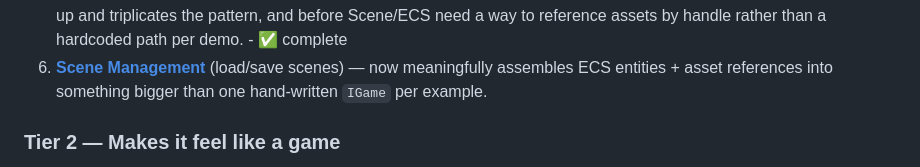
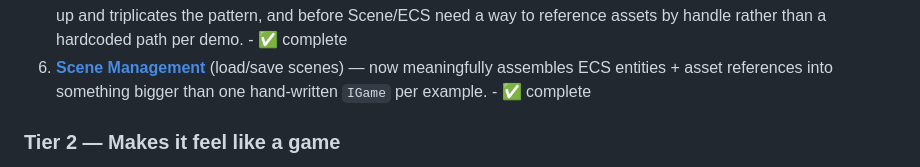
Before and after one commit to lmriccardo/a-simple-game-engine, a Markdown page: docs/roadmap/README.md, the part around the change. Drawn GitHub-style.

Commit message:
docs(roadmap): :memo: Mark Scene Management Phase 1 complete in the summary table
Item 6's own phase doc (06.1-scene-management.md) already says Done with
every task checked; the top-level roadmap summary just hadn't been updated
to match, unlike item 5 (Asset Pipeline) right above it.

Co-Authored-By: Claude Sonnet 5 <noreply@anthropic.com>

```diff
--- a/docs/roadmap/README.md
+++ b/docs/roadmap/README.md
@@ -49,7 +49,7 @@ has its own Phase 1 doc, it's just not scheduled.
    per demo. - ✅ complete
 6. **[Scene Management](phase-1/06.1-scene-management.md)** (load/save scenes) —
    now meaningfully assembles ECS entities + asset references into something
-   bigger than one hand-written `IGame` per example.
+   bigger than one hand-written `IGame` per example. - ✅ complete
 
 ### Tier 2 — Makes it feel like a game
 7. **[Physics](phase-1/07.1-physics-system.md)** (AABB collision, gravity,
```
